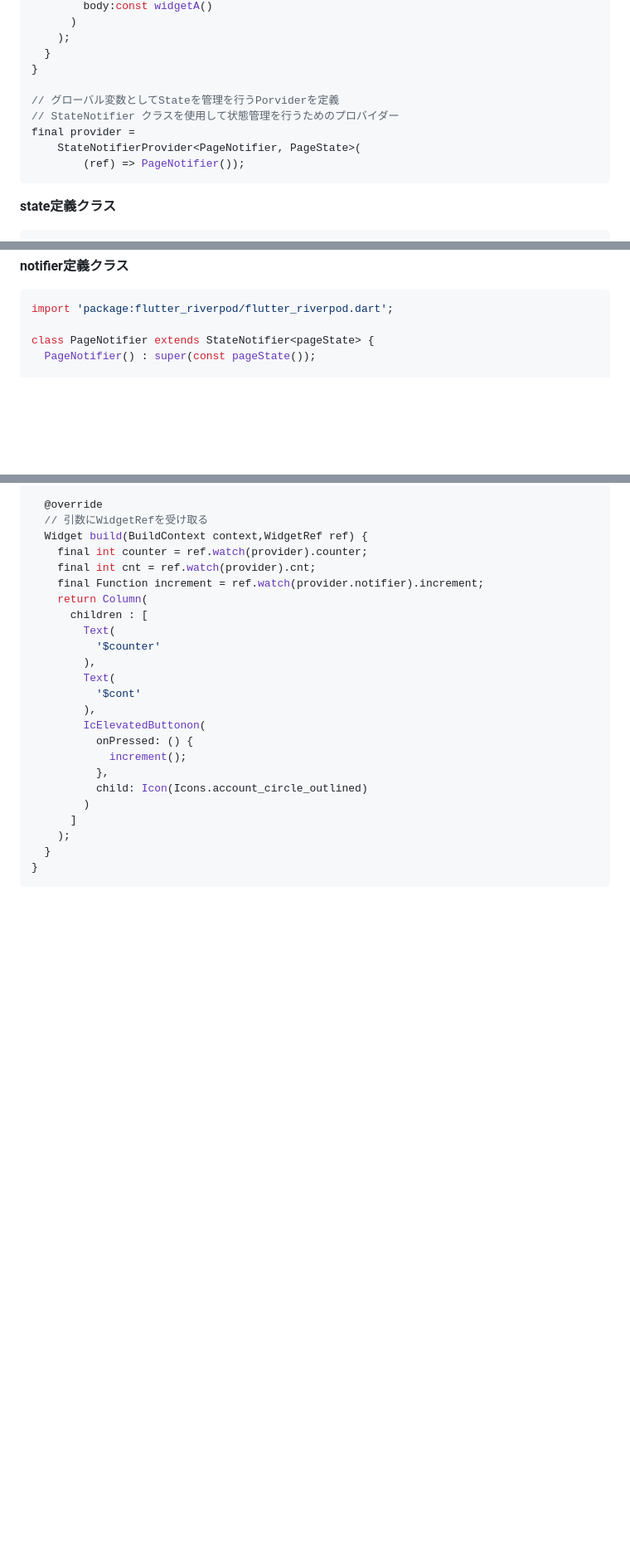
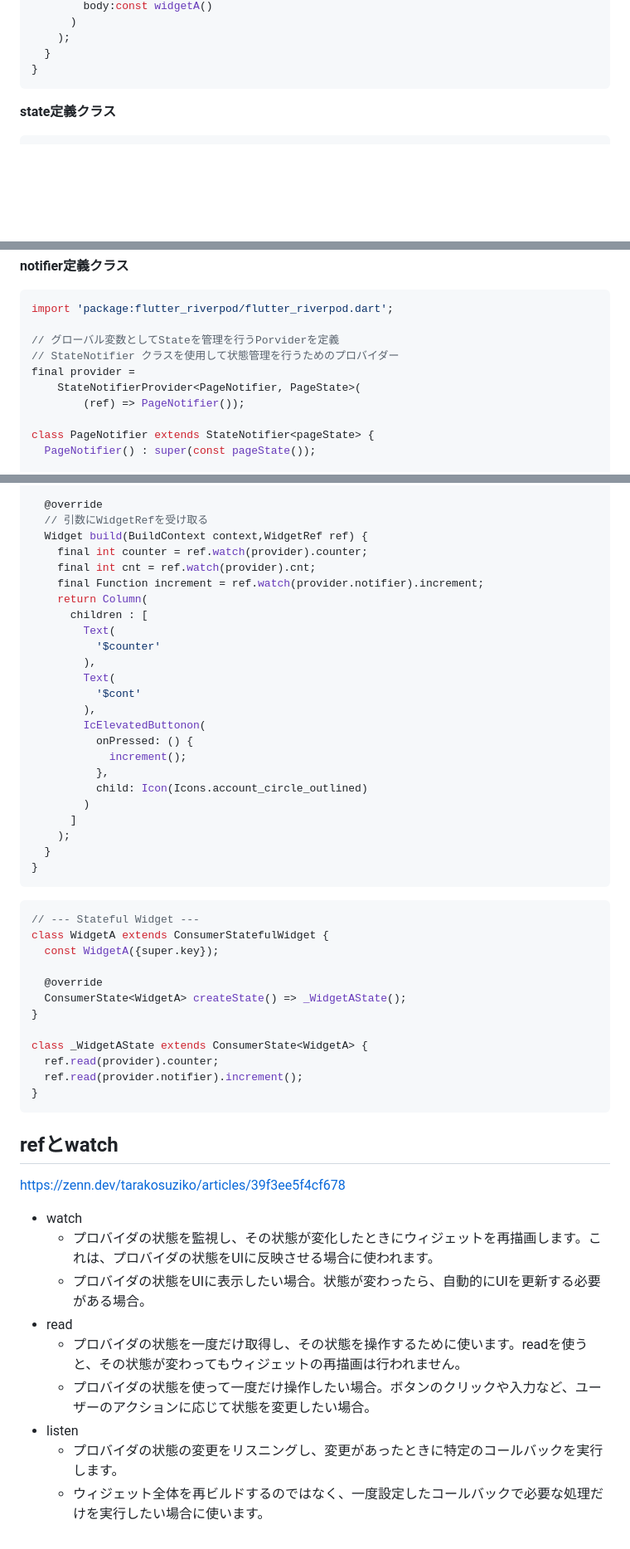
Before and after one commit to haryu-ta/flutter_various_technique, a Markdown page: README.md, 3 parts joined by grey strips. Shown at 83% size. Drawn GitHub-style; blank space fills up the shorter version.

Commit message:
riverpod stateful widgetへの適用方法を追記

````diff
--- a/README.md
+++ b/README.md
@@ -66,12 +66,6 @@ class Page extends StatelessWidget {
     );
   }
 }
-
-// グローバル変数としてStateを管理を行うPorviderを定義
-// StateNotifier クラスを使用して状態管理を行うためのプロバイダー
-final provider =
-    StateNotifierProvider<PageNotifier, PageState>(
-        (ref) => PageNotifier());
 ```
 
 **state定義クラス**
@@ -109,6 +103,12 @@ class pageState {
 ```dart
 import 'package:flutter_riverpod/flutter_riverpod.dart';
 
+// グローバル変数としてStateを管理を行うPorviderを定義
+// StateNotifier クラスを使用して状態管理を行うためのプロバイダー
+final provider =
+    StateNotifierProvider<PageNotifier, PageState>(
+        (ref) => PageNotifier());
+
 class PageNotifier extends StateNotifier<pageState> {
   PageNotifier() : super(const pageState());
 
@@ -159,3 +161,32 @@ class WidgetA extends ConsumerWidget {
   }
 }
 ```
+
+```dart
+// --- Stateful Widget ---
+class WidgetA extends ConsumerStatefulWidget {
+  const WidgetA({super.key});
+
+  @override
+  ConsumerState<WidgetA> createState() => _WidgetAState();
+}
+
+class _WidgetAState extends ConsumerState<WidgetA> {
+  ref.read(provider).counter;
+  ref.read(provider.notifier).increment();
+}
+```
+
+## refとwatch
+
+https://zenn.dev/tarakosuziko/articles/39f3ee5f4cf678
+
+- watch
+  - プロバイダの状態を監視し、その状態が変化したときにウィジェットを再描画します。これは、プロバイダの状態をUIに反映させる場合に使われます。
+  - プロバイダの状態をUIに表示したい場合。状態が変わったら、自動的にUIを更新する必要がある場合。
+- read
+  - プロバイダの状態を一度だけ取得し、その状態を操作するために使います。readを使うと、その状態が変わってもウィジェットの再描画は行われません。
+  - プロバイダの状態を使って一度だけ操作したい場合。ボタンのクリックや入力など、ユーザーのアクションに応じて状態を変更したい場合。
+- listen
+  - プロバイダの状態の変更をリスニングし、変更があったときに特定のコールバックを実行します。
+  - ウィジェット全体を再ビルドするのではなく、一度設定したコールバックで必要な処理だけを実行したい場合に使います。
````
Also changed, not shown: other parts of README.md (+2 -0 lines).
